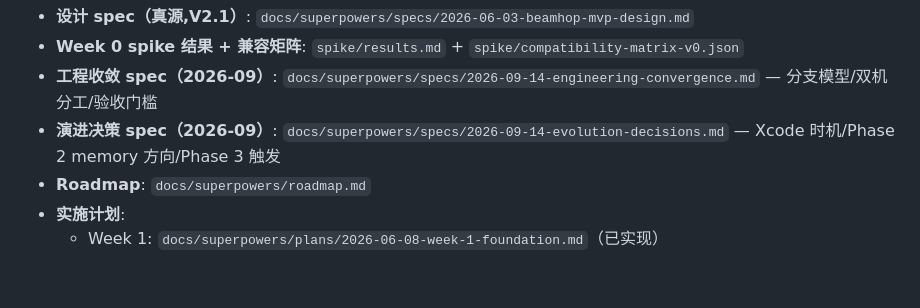
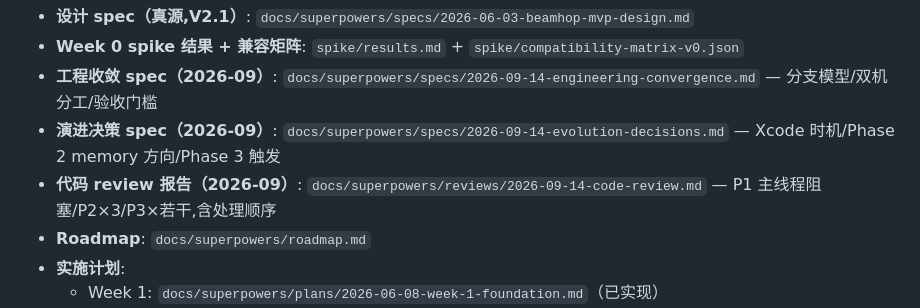
Before and after one commit to willamhou/beamhop, a Markdown page: PROGRESS.md, the part around the change. Drawn GitHub-style; blank space fills up the shorter version.

Commit message:
docs(progress): link 2026-09 code review report

```diff
--- a/PROGRESS.md
+++ b/PROGRESS.md
@@ -36,6 +36,7 @@ Week 0 Spike（6 假设）全部实测完 → spec 升 **V2.1**;Week 1 地基**
 - **Week 0 spike 结果 + 兼容矩阵**: `spike/results.md` + `spike/compatibility-matrix-v0.json`
 - **工程收敛 spec（2026-09）**: `docs/superpowers/specs/2026-09-14-engineering-convergence.md` — 分支模型/双机分工/验收门槛
 - **演进决策 spec（2026-09）**: `docs/superpowers/specs/2026-09-14-evolution-decisions.md` — Xcode 时机/Phase 2 memory 方向/Phase 3 触发
+- **代码 review 报告（2026-09）**: `docs/superpowers/reviews/2026-09-14-code-review.md` — P1 主线程阻塞/P2×3/P3×若干,含处理顺序
 - **Roadmap**: `docs/superpowers/roadmap.md`
 - **实施计划**:
   - Week 1: `docs/superpowers/plans/2026-06-08-week-1-foundation.md`（已实现）
```
